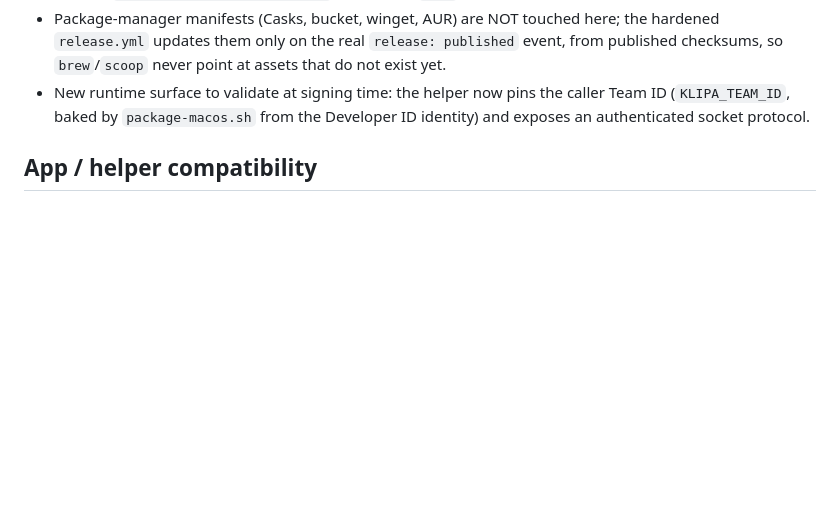
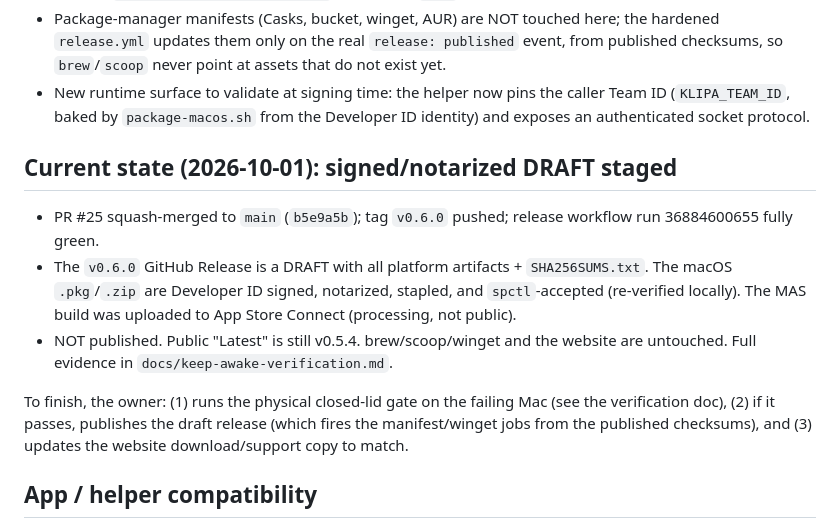
Before and after one commit to peterdsp/klipa, a Markdown page: docs/keep-awake-release-checklist.md, the part around the change. GitHub-like rendering; blank space fills up the shorter version.

```diff
--- a/docs/keep-awake-release-checklist.md
+++ b/docs/keep-awake-release-checklist.md
@@ -22,6 +22,22 @@ Status date: 2026-10-01.
 - New runtime surface to validate at signing time: the helper now pins the
   caller Team ID (`KLIPA_TEAM_ID`, baked by `package-macos.sh` from the
   Developer ID identity) and exposes an authenticated socket protocol.
+
+## Current state (2026-10-01): signed/notarized DRAFT staged
+
+- PR #25 squash-merged to `main` (`b5e9a5b`); tag `v0.6.0` pushed; release
+  workflow run 36884600655 fully green.
+- The `v0.6.0` GitHub Release is a DRAFT with all platform artifacts +
+  `SHA256SUMS.txt`. The macOS `.pkg`/`.zip` are Developer ID signed,
+  notarized, stapled, and `spctl`-accepted (re-verified locally). The MAS
+  build was uploaded to App Store Connect (processing, not public).
+- NOT published. Public "Latest" is still v0.5.4. brew/scoop/winget and the
+  website are untouched. Full evidence in `docs/keep-awake-verification.md`.
+
+To finish, the owner: (1) runs the physical closed-lid gate on the failing
+Mac (see the verification doc), (2) if it passes, publishes the draft
+release (which fires the manifest/winget jobs from the published
+checksums), and (3) updates the website download/support copy to match.
 
 ## App / helper compatibility
 
```
Also changed, not shown: docs/keep-awake-verification.md (+47 -0 lines).
